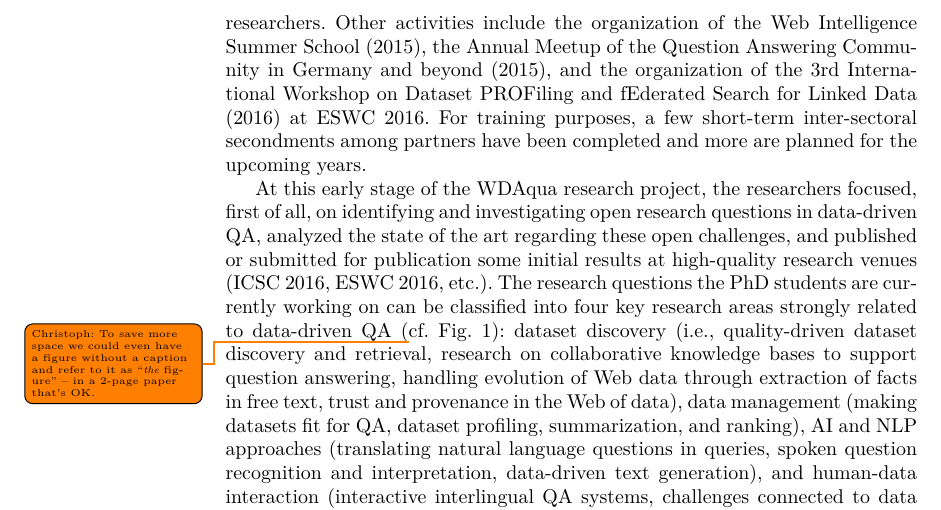
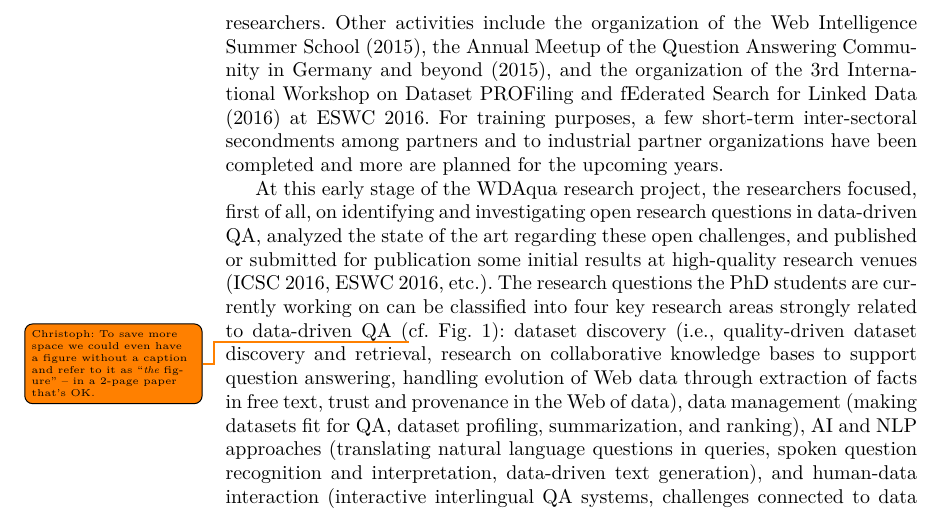
Before and after one commit to WDAqua/EU_NW_ESWC16, a LaTeX thesis (paper.tex): part of page 2 of 2, cut so that both start at the same text. Compiled offline with pdfLaTeX.

Commit message:
clarified role of partner organisations

```diff
--- a/paper.tex
+++ b/paper.tex
@@ -45,7 +45,7 @@
 	\christoph{Not quite yet, but let's claim so and hope it'll be done by ESWC.}Recruitment of the PhD students has now been completed and various research and training events have been organized by the WDAqua members.
         In particular, the 1st WDAqua Learning Week in summer 2015 was an opportunity for the participants to gain hands-on experience on different components of QA systems and establish collaborations with fellow WDAqua early stage researchers.
         Other activities include the organization of the Web Intelligence Summer School (2015), the Annual Meetup of the Question Answering Community in Germany and beyond (2015), and the organization of the 3rd International Workshop on Dataset PROFiling and fEderated Search for Linked Data (2016) at ESWC 2016.
-	For training purposes, a few short-term inter-sectoral secondments among partners have been completed and more are planned for the upcoming years.
+	For training purposes, a few short-term inter-sectoral secondments among partners and to industrial partner organizations have been completed and more are planned for the upcoming years.
 
 	At this early stage of the WDAqua research project, the researchers focused, first of all, on identifying and investigating open research questions in data-driven QA, analyzed the state of the art regarding these open challenges, and published or submitted for publication some initial results at high-quality research venues (ICSC 2016, ESWC 2016, etc.).
 	The research questions the PhD students are currently working on can be classified into four key research areas strongly related to data-driven QA (\christoph{To save more space we could even have a figure without a caption and refer to it as ``\emph{the} figure'' – in a 2-page paper that's OK.}cf.\ Fig.~\ref{fig:figure}): dataset discovery (i.e., quality-driven dataset discovery and retrieval, research on collaborative knowledge bases to support question answering, handling evolution of Web data through extraction of facts in free text, trust and provenance in the Web of data), data management (making datasets fit for QA, dataset profiling, summarization, and ranking), AI and NLP approaches (translating natural language questions in queries, spoken question recognition and interpretation, data-driven text generation), and human-data interaction (interactive interlingual QA systems, challenges connected to data search and use).
```
